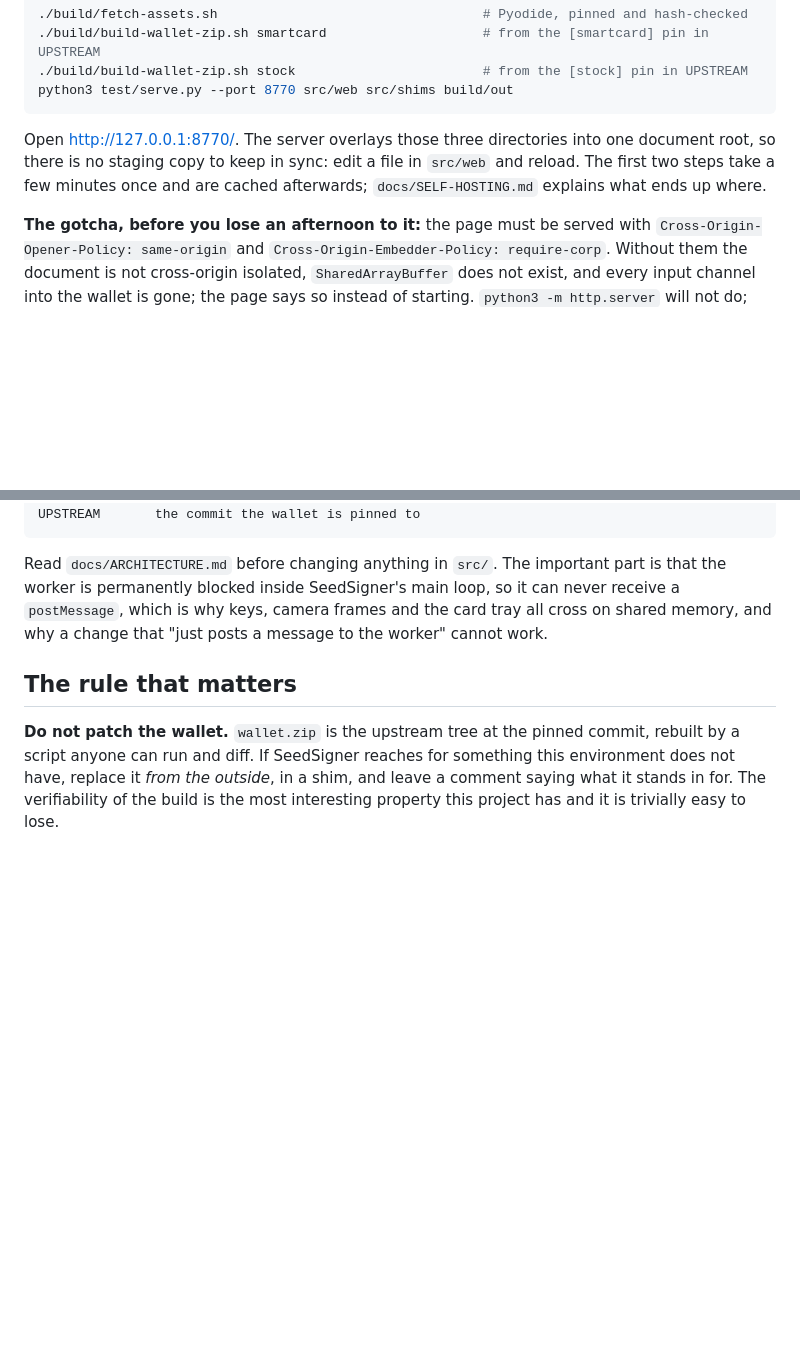
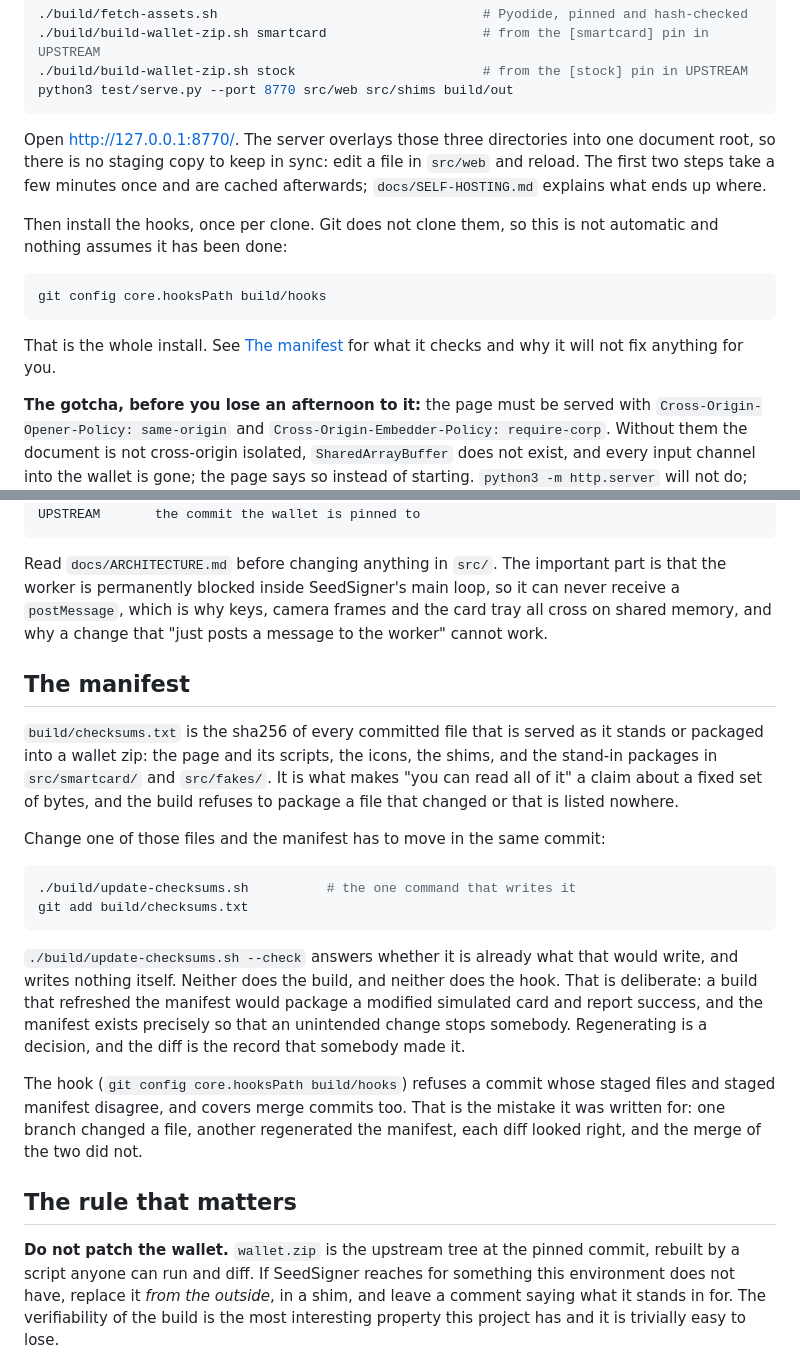
Before and after one commit to bitsagarob/seedsigner-sim, a Markdown page: CONTRIBUTING.md, 2 parts joined by grey strips. Drawn GitHub-style; blank space fills up the shorter version.

````diff
--- a/CONTRIBUTING.md
+++ b/CONTRIBUTING.md
@@ -17,6 +17,16 @@ Open <http://127.0.0.1:8770/>. The server overlays those three directories into
 document root, so there is no staging copy to keep in sync: edit a file in
 `src/web` and reload. The first two steps take a few minutes once and are cached
 afterwards; `docs/SELF-HOSTING.md` explains what ends up where.
+
+Then install the hooks, once per clone. Git does not clone them, so this is not
+automatic and nothing assumes it has been done:
+
+```sh
+git config core.hooksPath build/hooks
+```
+
+That is the whole install. See [The manifest](#the-manifest) for what it checks
+and why it will not fix anything for you.
 
 **The gotcha, before you lose an afternoon to it:** the page must be served with
 `Cross-Origin-Opener-Policy: same-origin` and
@@ -100,6 +110,33 @@ never receive a `postMessage`, which is why keys, camera frames and the card tra
 all cross on shared memory, and why a change that "just posts a message to the
 worker" cannot work.
 
+## The manifest
+
+`build/checksums.txt` is the sha256 of every committed file that is served as it
+stands or packaged into a wallet zip: the page and its scripts, the icons, the
+shims, and the stand-in packages in `src/smartcard/` and `src/fakes/`. It is what
+makes "you can read all of it" a claim about a fixed set of bytes, and the build
+refuses to package a file that changed or that is listed nowhere.
+
+Change one of those files and the manifest has to move in the same commit:
+
+```sh
+./build/update-checksums.sh          # the one command that writes it
+git add build/checksums.txt
+```
+
+`./build/update-checksums.sh --check` answers whether it is already what that
+would write, and writes nothing itself. Neither does the build, and neither does
+the hook. That is deliberate: a build that refreshed the manifest would package a
+modified simulated card and report success, and the manifest exists precisely so
+that an unintended change stops somebody. Regenerating is a decision, and the
+diff is the record that somebody made it.
+
+The hook (`git config core.hooksPath build/hooks`) refuses a commit whose staged
+files and staged manifest disagree, and covers merge commits too. That is the
+mistake it was written for: one branch changed a file, another regenerated the
+manifest, each diff looked right, and the merge of the two did not.
+
 ## The rule that matters
 
 **Do not patch the wallet.** `wallet.zip` is the upstream tree at the pinned
````
Also changed, not shown: docs/SELF-HOSTING.md (+20 -4 lines).
